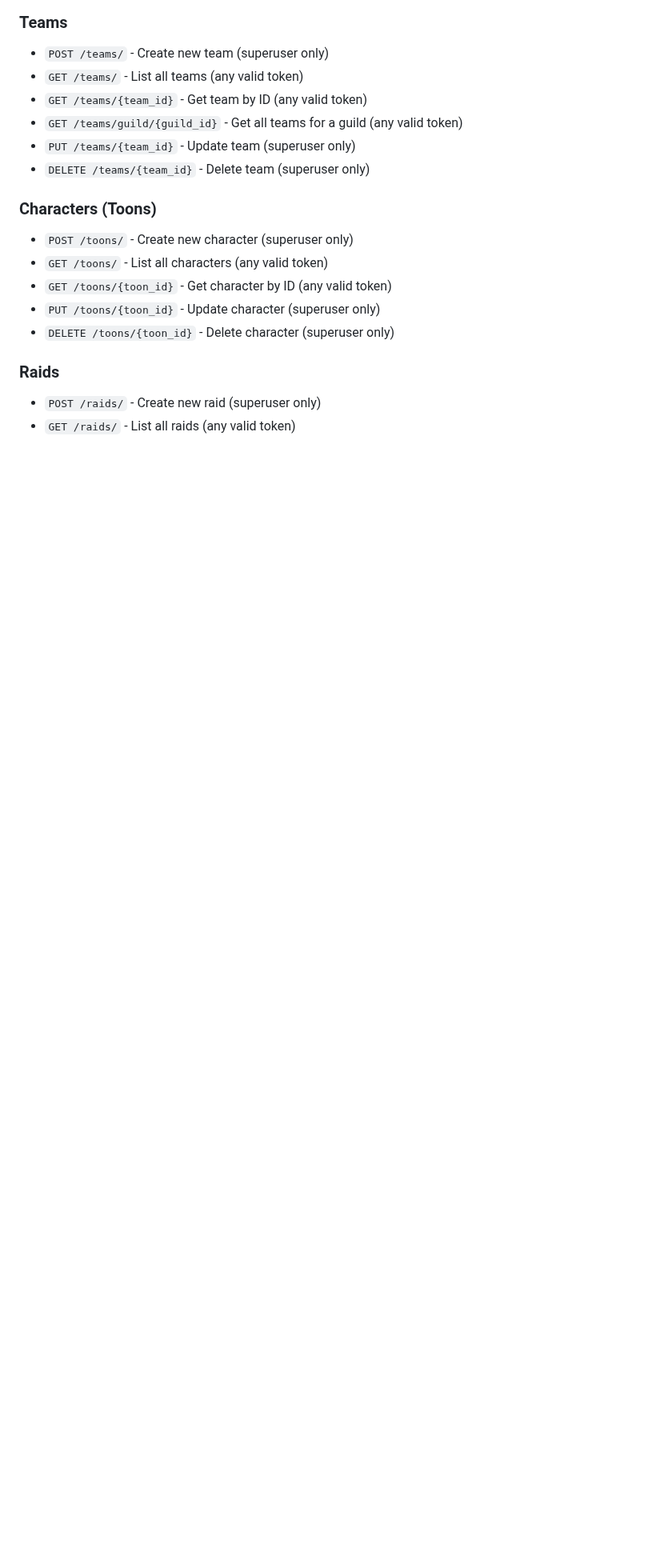
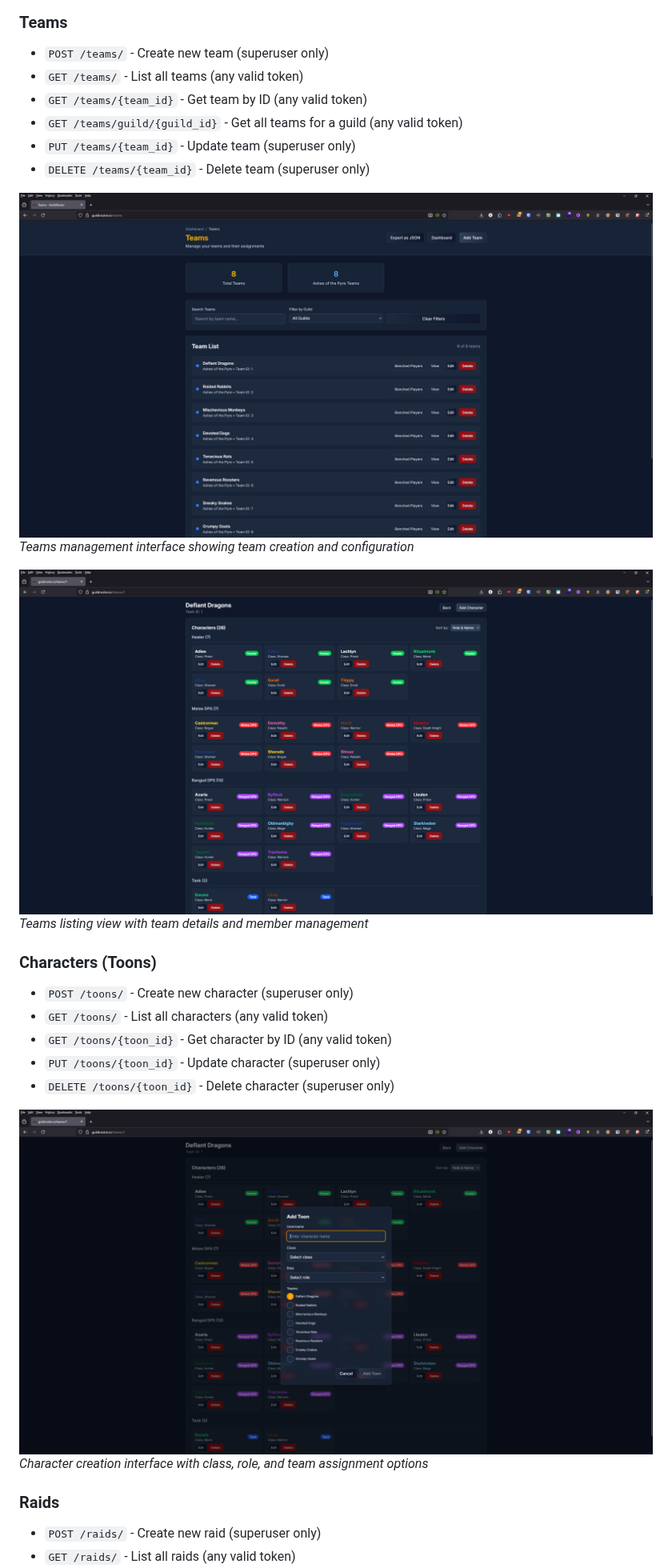
Before and after one commit to limsammy/guildroster, a Markdown page: README.md, the part around one of its changes. Shown at 80% size. GitHub-like rendering; blank space fills up the shorter version.

Commit message:
docs: Add application screenshots to README
- Add main dashboard screenshot to Features section
- Add teams management screenshots to Teams API section
- Add character creation screenshot to Characters API section
- Add attendance tracking screenshot to Attendance API section
- Include descriptive captions for each screenshot
- Improve visual documentation of application interface

```diff
--- a/README.md
+++ b/README.md
@@ -574,12 +577,21 @@ GuildRoster automatically generates comprehensive API documentation using FastAP
 - `PUT /teams/{team_id}` - Update team (superuser only)
 - `DELETE /teams/{team_id}` - Delete team (superuser only)
 
+![Teams Management](screenshots/teams.png)
+*Teams management interface showing team creation and configuration*
+
+![Teams View](screenshots/teams-view.png)
+*Teams listing view with team details and member management*
+
 ### Characters (Toons)
 - `POST /toons/` - Create new character (superuser only)
 - `GET /toons/` - List all characters (any valid token)
 - `GET /toons/{toon_id}` - Get character by ID (any valid token)
 - `PUT /toons/{toon_id}` - Update character (superuser only)
 - `DELETE /toons/{toon_id}` - Delete character (superuser only)
+
+![Add Character](screenshots/add-toon.png)
+*Character creation interface with class, role, and team assignment options*
 
 ### Raids
 - `POST /raids/` - Create new raid (superuser only)
```
Also changed, not shown: other parts of README.md (+6 -0 lines).
